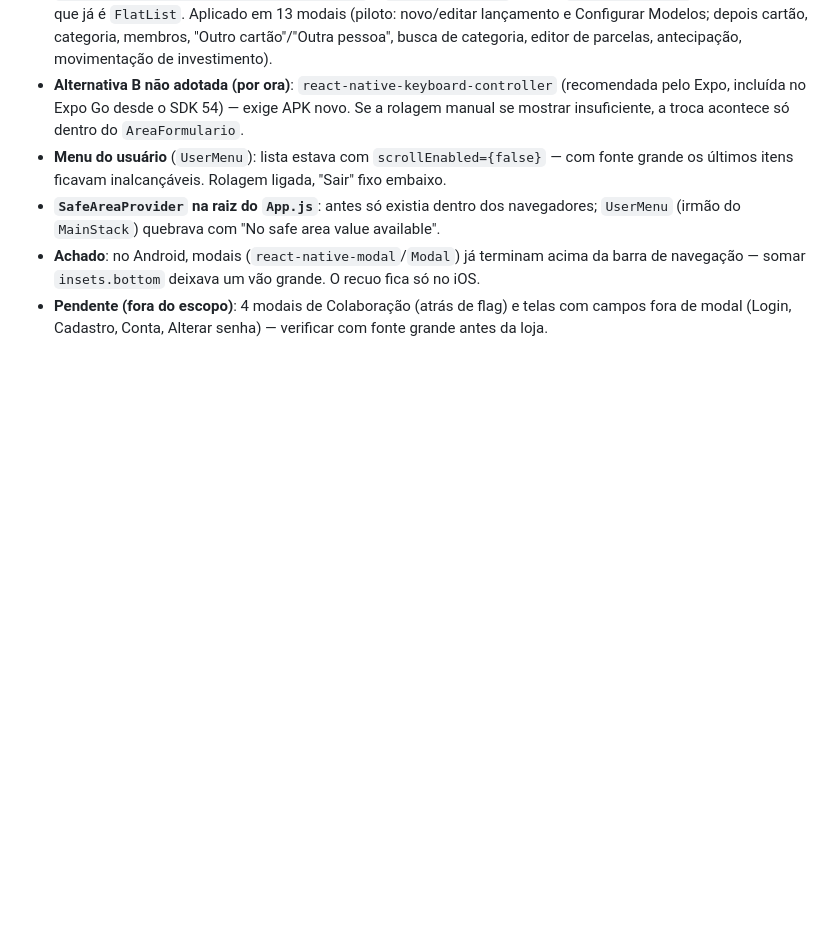
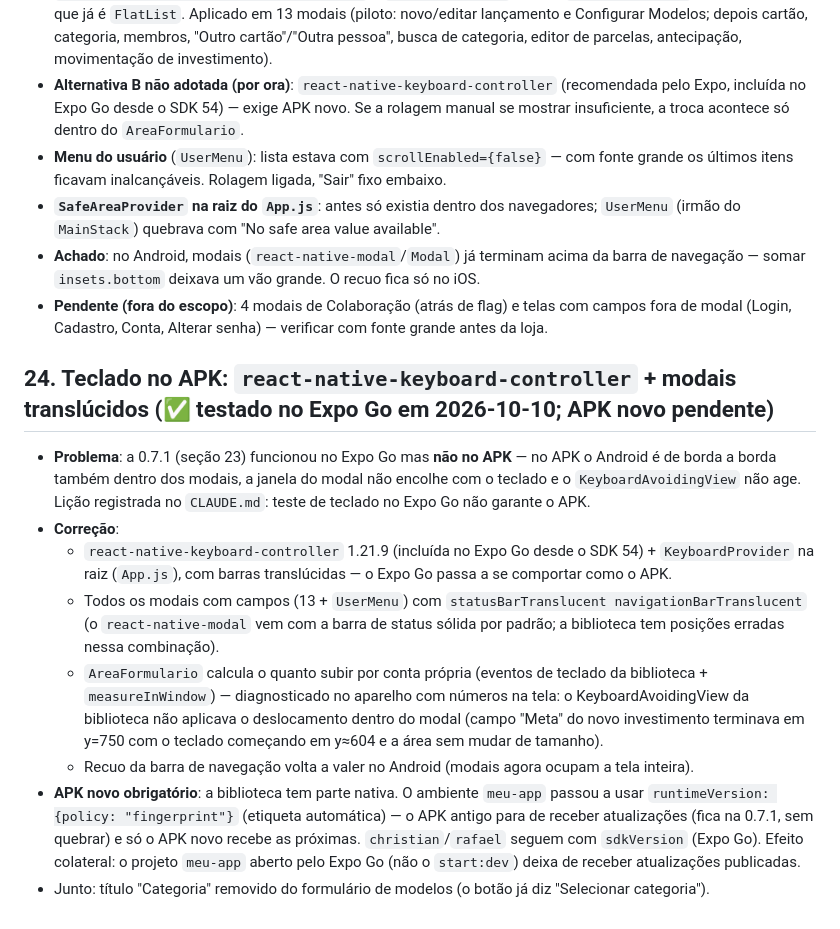
Before and after one commit to rafaelandersonsouzatest/finance2app2, a Markdown page: PROJECT_STATUS.md, the part around the change. Rendered like a GitHub page; blank space fills up the shorter version.

Commit message:
docs: registra teclado no APK, etiqueta automatica do meu-app e licao Expo Go x APK
Co-Authored-By: Claude Opus 5.5 (1M context) <noreply@anthropic.com>

```diff
--- a/PROJECT_STATUS.md
+++ b/PROJECT_STATUS.md
@@ -981,3 +981,29 @@ teclado cobria os modais e não dava para ver o que era digitado.
   navegação — somar `insets.bottom` deixava um vão grande. O recuo fica só no iOS.
 - **Pendente (fora do escopo)**: 4 modais de Colaboração (atrás de flag) e telas com campos fora
   de modal (Login, Cadastro, Conta, Alterar senha) — verificar com fonte grande antes da loja.
+
+## 24. Teclado no APK: `react-native-keyboard-controller` + modais translúcidos (✅ testado no Expo Go em 2026-10-10; APK novo pendente)
+
+- **Problema**: a 0.7.1 (seção 23) funcionou no Expo Go mas **não no APK** — no APK o Android é de
+  borda a borda também dentro dos modais, a janela do modal não encolhe com o teclado e o
+  `KeyboardAvoidingView` não age. Lição registrada no `CLAUDE.md`: teste de teclado no Expo Go
+  não garante o APK.
+- **Correção**:
+  - `react-native-keyboard-controller` 1.21.9 (incluída no Expo Go desde o SDK 54) +
+    `KeyboardProvider` na raiz (`App.js`), com barras translúcidas — o Expo Go passa a se comportar
+    como o APK.
+  - Todos os modais com campos (13 + `UserMenu`) com `statusBarTranslucent
+    navigationBarTranslucent` (o `react-native-modal` vem com a barra de status sólida por padrão;
+    a biblioteca tem posições erradas nessa combinação).
+  - `AreaFormulario` calcula o quanto subir por conta própria (eventos de teclado da biblioteca +
+    `measureInWindow`) — diagnosticado no aparelho com números na tela: o KeyboardAvoidingView da
+    biblioteca não aplicava o deslocamento dentro do modal (campo "Meta" do novo investimento
+    terminava em y=750 com o teclado começando em y≈604 e a área sem mudar de tamanho).
+  - Recuo da barra de navegação volta a valer no Android (modais agora ocupam a tela inteira).
+- **APK novo obrigatório**: a biblioteca tem parte nativa. O ambiente `meu-app` passou a usar
+  `runtimeVersion: {policy: "fingerprint"}` (etiqueta automática) — o APK antigo para de receber
+  atualizações (fica na 0.7.1, sem quebrar) e só o APK novo recebe as próximas. `christian`/`rafael`
+  seguem com `sdkVersion` (Expo Go). Efeito colateral: o projeto `meu-app` aberto pelo Expo Go
+  (não o `start:dev`) deixa de receber atualizações publicadas.
+- Junto: título "Categoria" removido do formulário de modelos (o botão já diz "Selecionar
+  categoria").
```
Also changed, not shown: ARQUITETURA.md (+14 -2 lines), CLAUDE.md (+9 -3 lines).
